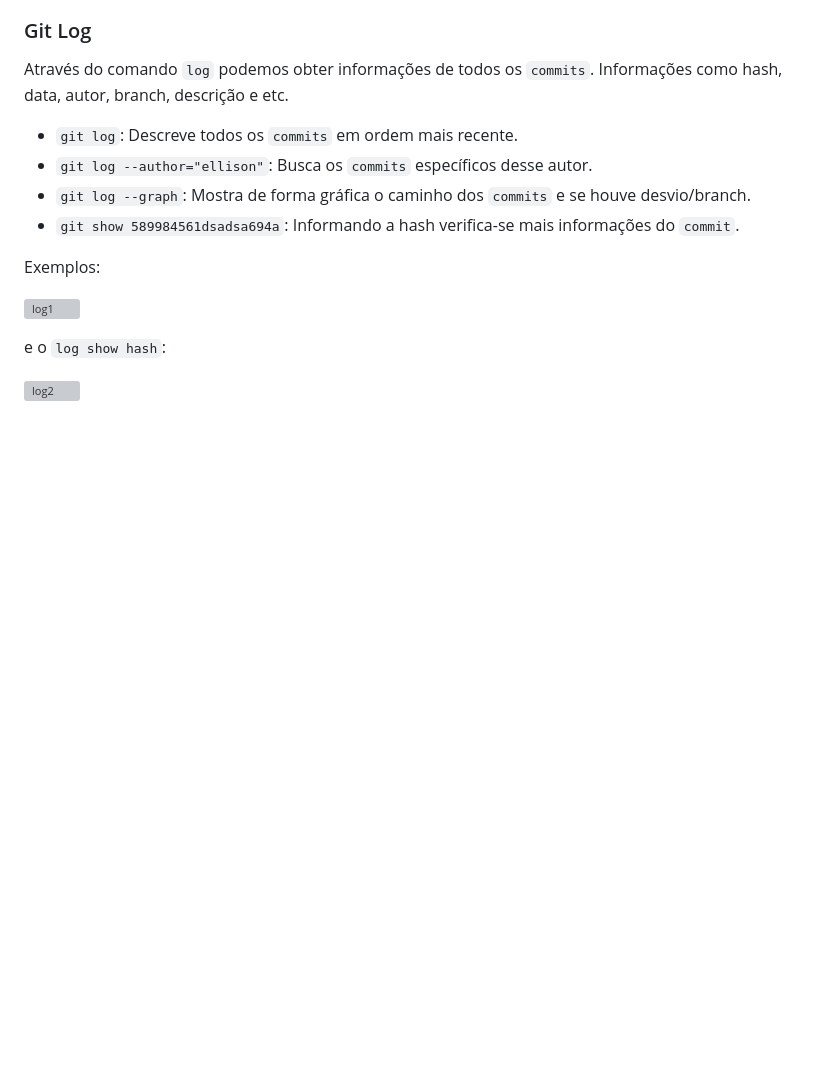
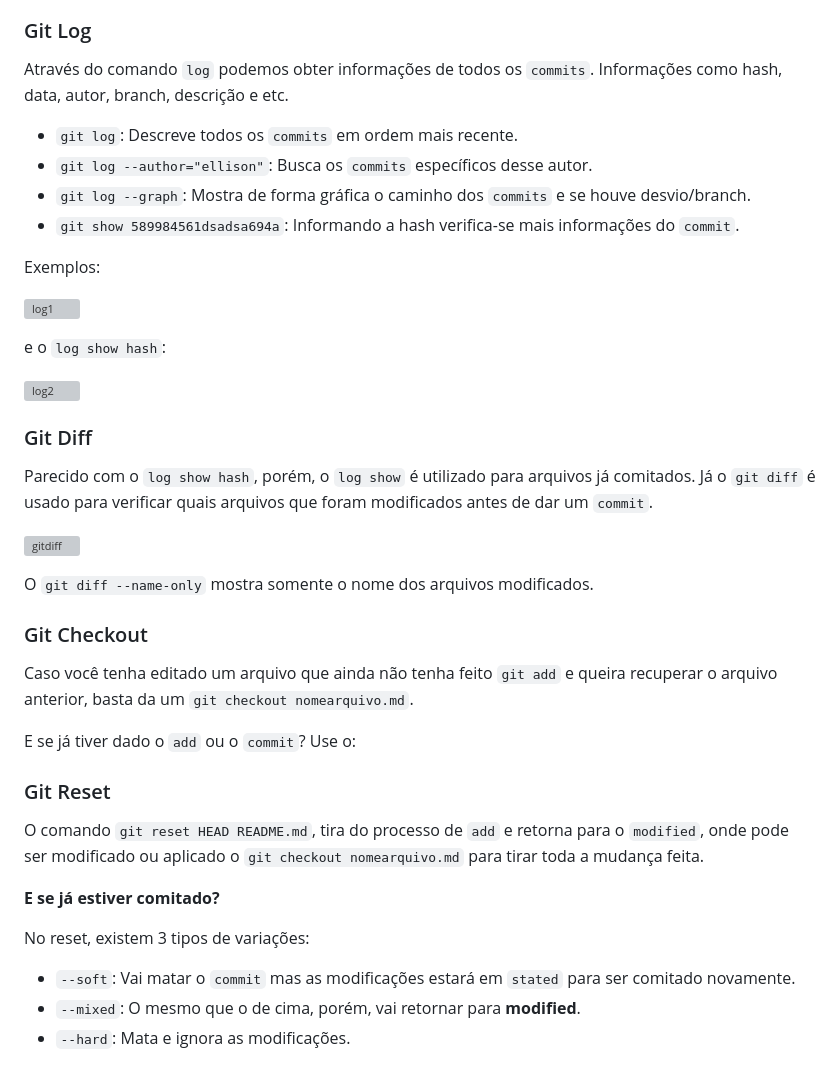
Before and after one commit to ellisonguimaraes/GITHUB_Annotations, a Markdown page: README.md, the part around the change. Drawn GitHub-style; blank space fills up the shorter version; grey boxes are pictures that could not be loaded.

Commit message:
finals

```diff
--- a/README.md
+++ b/README.md
@@ -126,3 +126,43 @@ Exemplos:
 e o `log show hash`:
 
 ![log2](img\log2.png)
+
+
+
+
+
+### Git Diff
+
+Parecido com o `log show hash`, porém, o `log show` é utilizado para arquivos já comitados. Já o `git diff` é usado para verificar quais arquivos que foram modificados antes de dar um `commit`.
+
+![gitdiff](img\gitdiff.png)
+
+
+
+O `git diff --name-only` mostra somente o nome dos arquivos modificados.
+
+
+
+
+
+### Git Checkout
+
+Caso você tenha editado um arquivo que ainda não tenha feito `git add` e queira recuperar o arquivo anterior, basta da um `git checkout nomearquivo.md`.
+
+E se já tiver dado o `add` ou o `commit`? Use o:
+
+
+
+### Git Reset
+
+O comando `git reset HEAD README.md`, tira do processo de `add` e retorna para o `modified`, onde pode ser modificado ou aplicado o `git checkout nomearquivo.md` para tirar toda a mudança feita.
+
+
+
+**E se já estiver comitado?**
+
+No reset, existem 3 tipos de variações:
+
+- `--soft`: Vai matar o `commit` mas as modificações estará em `stated` para ser  comitado novamente.
+- `--mixed`: O mesmo que o de cima, porém, vai retornar para **modified**.
+- `--hard`: Mata e ignora as modificações.
```
Also changed, not shown: img/gitdiff.png (added).
